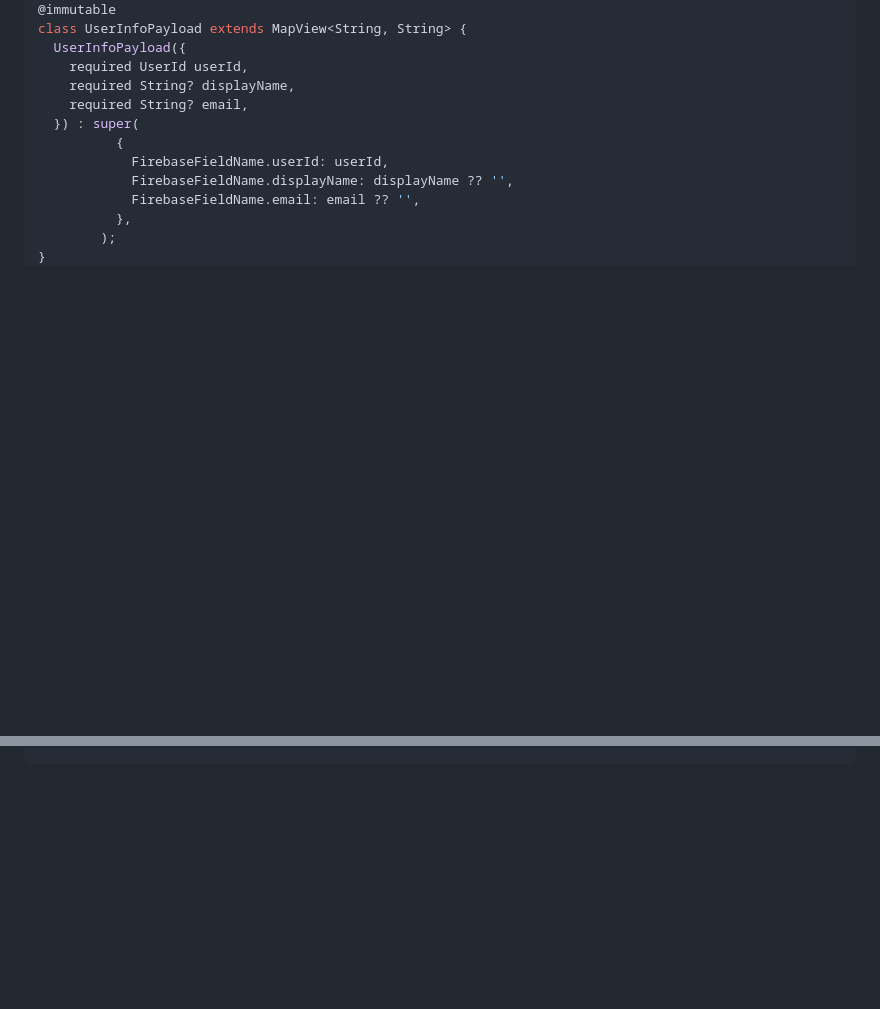
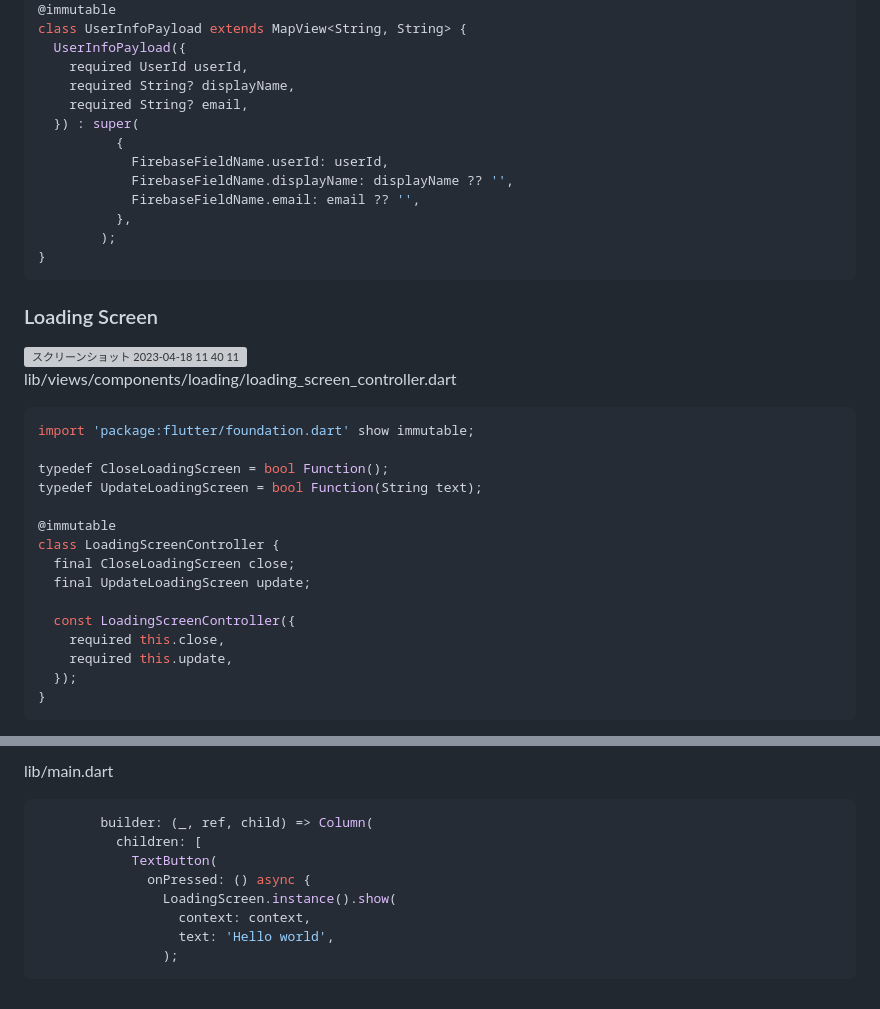
Before and after one commit to YamamotoDesu/Riverpod_Instagram_Clone, a Markdown page: README.md, 2 parts joined by grey strips. Rendered like a GitHub page; blank space fills up the shorter version; grey boxes are pictures that could not be loaded.

````diff
--- a/README.md
+++ b/README.md
@@ -433,3 +433,26 @@ class UserInfoPayload extends MapView<String, String> {
         );
 }
 ```
+
+### Loading Screen
+<img width="300" alt="スクリーンショット 2023-04-18 11 40 11" src="https://user-images.githubusercontent.com/47273077/232656466-c873da63-7a8f-4845-98fe-55cf085b7505.png">
+
+lib/views/components/loading/loading_screen_controller.dart
+```dart
+import 'package:flutter/foundation.dart' show immutable;
+
+typedef CloseLoadingScreen = bool Function();
+typedef UpdateLoadingScreen = bool Function(String text);
+
+@immutable
+class LoadingScreenController {
+  final CloseLoadingScreen close;
+  final UpdateLoadingScreen update;
+
+  const LoadingScreenController({
+    required this.close,
+    required this.update,
+  });
+}
+```
+
@@ -435,0 +578,11 @@ class UserInfoPayload extends MapView<String, String> {
+lib/main.dart
+```dart
+        builder: (_, ref, child) => Column(
+          children: [
+            TextButton(
+              onPressed: () async {
+                LoadingScreen.instance().show(
+                  context: context,
+                  text: 'Hello world',
+                );
+```
````
Also changed, not shown: other parts of README.md (+119 -0 lines).
